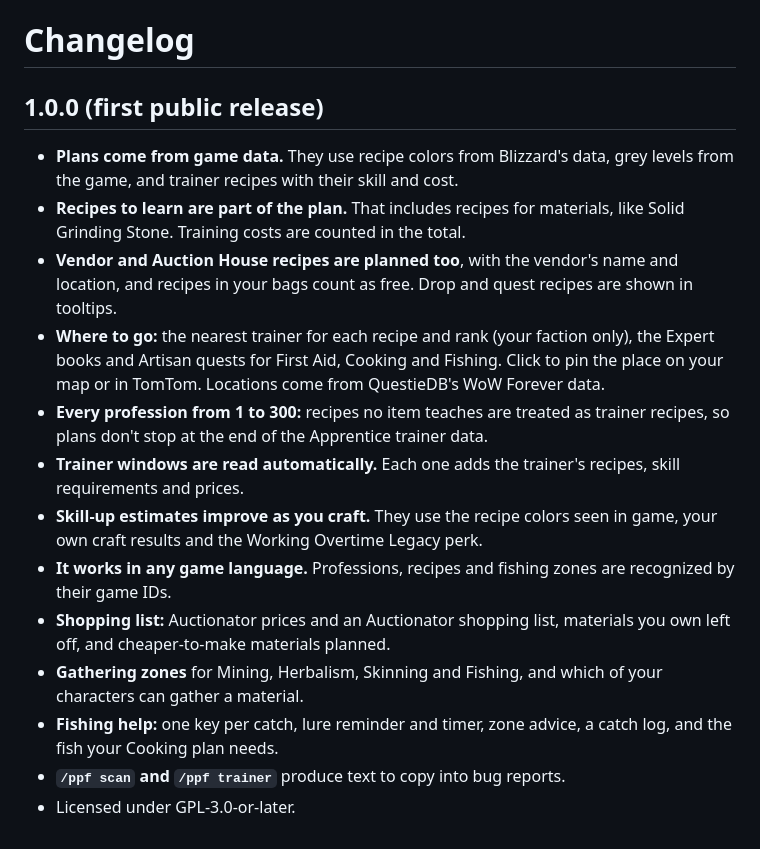
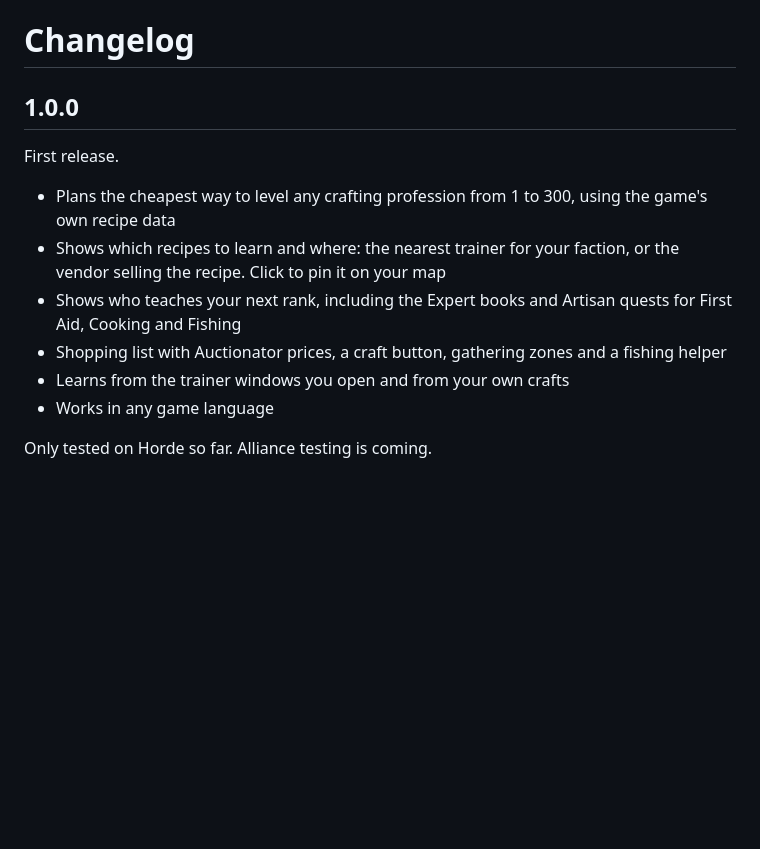
Before and after one commit to Lillefot92/ProfessionPathfinder, a Markdown page: CHANGELOG.md, the part around the change. Drawn GitHub-style; blank space fills up the shorter version.

```diff
--- a/CHANGELOG.md
+++ b/CHANGELOG.md
@@ -1,17 +1,14 @@
 # Changelog
 
-## 1.0.0 (first public release)
+## 1.0.0
 
-- **Plans come from game data.** They use recipe colors from Blizzard's data, grey levels from the game, and trainer recipes with their skill and cost.
-- **Recipes to learn are part of the plan.** That includes recipes for materials, like Solid Grinding Stone. Training costs are counted in the total.
-- **Vendor and Auction House recipes are planned too**, with the vendor's name and location, and recipes in your bags count as free. Drop and quest recipes are shown in tooltips.
-- **Where to go:** the nearest trainer for each recipe and rank (your faction only), the Expert books and Artisan quests for First Aid, Cooking and Fishing. Click to pin the place on your map or in TomTom. Locations come from QuestieDB's WoW Forever data.
-- **Every profession from 1 to 300:** recipes no item teaches are treated as trainer recipes, so plans don't stop at the end of the Apprentice trainer data.
-- **Trainer windows are read automatically.** Each one adds the trainer's recipes, skill requirements and prices.
-- **Skill-up estimates improve as you craft.** They use the recipe colors seen in game, your own craft results and the Working Overtime Legacy perk.
-- **It works in any game language.** Professions, recipes and fishing zones are recognized by their game IDs.
-- **Shopping list:** Auctionator prices and an Auctionator shopping list, materials you own left off, and cheaper-to-make materials planned.
-- **Gathering zones** for Mining, Herbalism, Skinning and Fishing, and which of your characters can gather a material.
-- **Fishing help:** one key per catch, lure reminder and timer, zone advice, a catch log, and the fish your Cooking plan needs.
-- **`/ppf scan` and `/ppf trainer`** produce text to copy into bug reports.
-- Licensed under GPL-3.0-or-later.
+First release.
+
+- Plans the cheapest way to level any crafting profession from 1 to 300, using the game's own recipe data
+- Shows which recipes to learn and where: the nearest trainer for your faction, or the vendor selling the recipe. Click to pin it on your map
+- Shows who teaches your next rank, including the Expert books and Artisan quests for First Aid, Cooking and Fishing
+- Shopping list with Auctionator prices, a craft button, gathering zones and a fishing helper
+- Learns from the trainer windows you open and from your own crafts
+- Works in any game language
+
+Only tested on Horde so far. Alliance testing is coming.
```
Also changed, not shown: README.md (+52 -62 lines), docs/logo.png (added), 1 other file.
